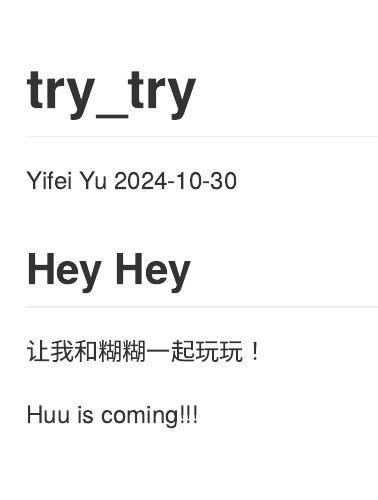
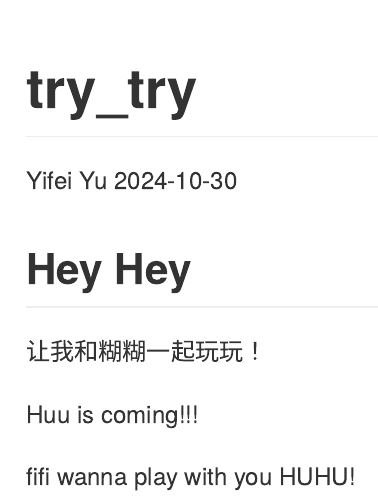
Before and after one commit to Yifei3563/try_try, an R Markdown document (try_try.Rmd): the page in a window 1100 px wide, from its top. Rendered offline with R 4.5, knitr and Pandoc, with nearby package versions.

Commit message:
fifi typing

```diff
--- a/try_try.Rmd
+++ b/try_try.Rmd
@@ -16,3 +16,5 @@ library(tidyverse)
 
 
 Huu is coming!!!
+
+fifi wanna play with you HUHU!
```
Also changed, not shown: try_try.md.
